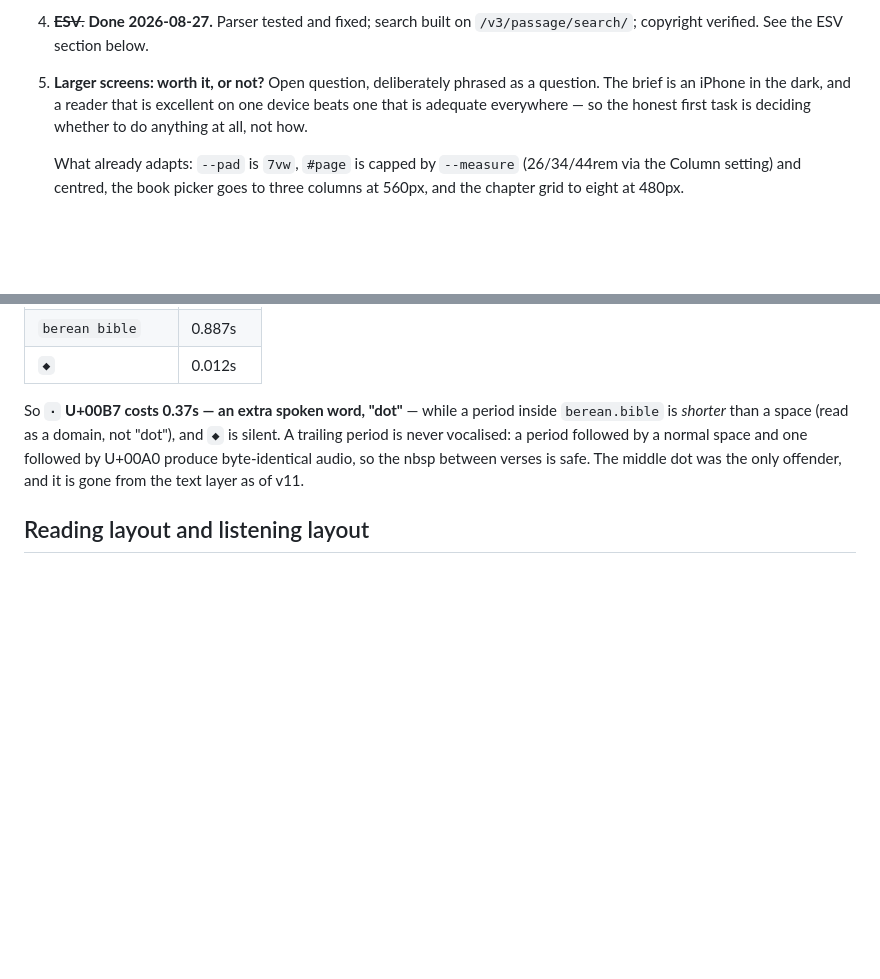
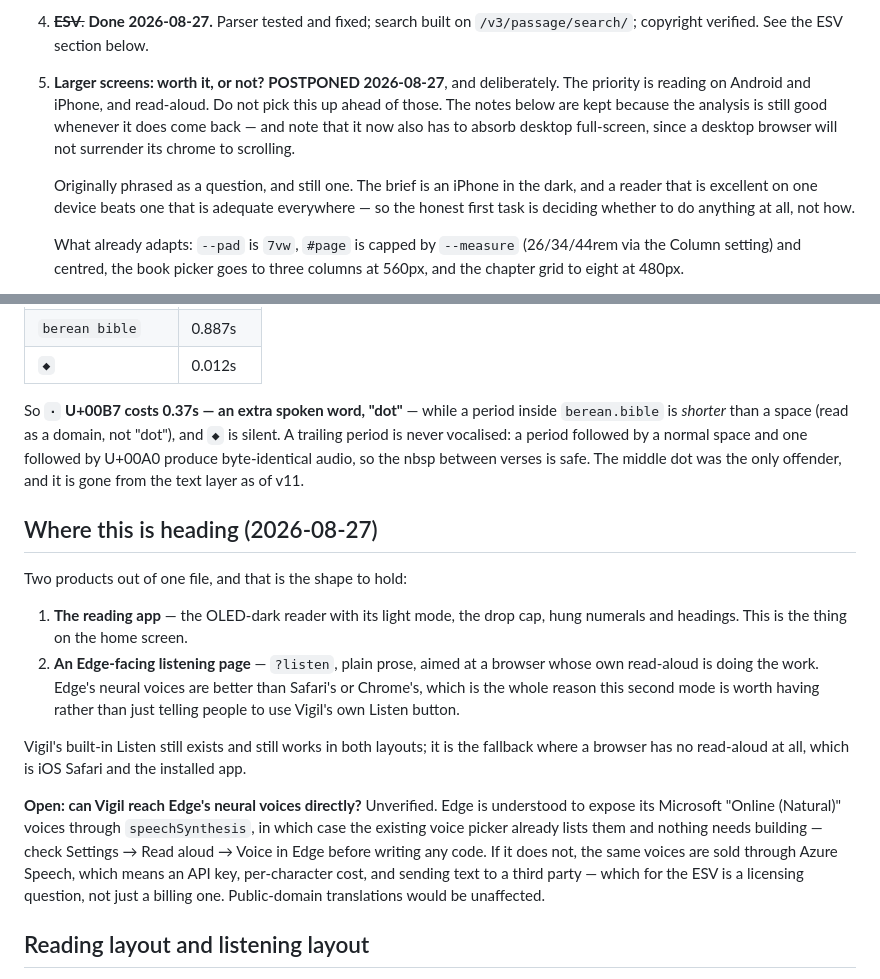
Before and after one commit to wasserja/vigil, a Markdown page: CLAUDE.md, 2 parts joined by grey strips. GitHub-like rendering; blank space fills up the shorter version.

Commit message:
Record the direction: two layouts, larger screens postponed
Larger screens is explicitly postponed rather than merely unstarted. The
priority is reading on Android and iPhone, and read-aloud. The existing
analysis is kept for whenever it returns, with a note that it now has to
absorb desktop full-screen too, since a desktop browser will not give up
its chrome to scrolling.

Also records what the two layouts are FOR, which the code alone does not
say: the reading app is the home-screen product, and ?listen exists
because Edge's neural voices are better than Safari's or Chrome's — that
is the reason to have a browser-facing mode at all rather than pointing
everyone at Vigil's own Listen button.

And leaves the open question honestly open: whether Edge exposes those
neural voices through speechSynthesis is unverified. If it does, the
existing voice picker already lists them and there is nothing to build.
If not, the same voices come from Azure Speech with a key, a per-character
cost, and third-party text handling that is a licensing question for the
ESV rather than only a billing one.

Co-Authored-By: Claude Opus 5 <noreply@anthropic.com>
Claude-Session: https://claude.ai/code/session_01Lj9szEQ2ADNZyUiE5S53NT

```diff
--- a/CLAUDE.md
+++ b/CLAUDE.md
@@ -205,8 +205,14 @@ Two more things the live API taught us, neither guessable from the docs:
    ANDed, results cap at 300. A hit opens the chapter and lands on the verse.
 4. ~~**ESV**.~~ **Done 2026-08-27.** Parser tested and fixed; search built on
    `/v3/passage/search/`; copyright verified. See the ESV section below.
-5. **Larger screens: worth it, or not?** Open question, deliberately phrased
-   as a question. The brief is an iPhone in the dark, and a reader that is
+5. **Larger screens: worth it, or not?** **POSTPONED 2026-08-27**, and
+   deliberately. The priority is reading on Android and iPhone, and
+   read-aloud. Do not pick this up ahead of those. The notes below are kept
+   because the analysis is still good whenever it does come back — and note
+   that it now also has to absorb desktop full-screen, since a desktop
+   browser will not surrender its chrome to scrolling.
+
+   Originally phrased as a question, and still one. The brief is an iPhone in the dark, and a reader that is
    excellent on one device beats one that is adequate everywhere — so the
    honest first task is deciding whether to do anything at all, not how.
 
@@ -460,6 +466,31 @@ period followed by a normal space and one followed by U+00A0 produce
 byte-identical audio, so the nbsp between verses is safe. The middle dot
 was the only offender, and it is gone from the text layer as of v11.
 
+## Where this is heading (2026-08-27)
+
+Two products out of one file, and that is the shape to hold:
+
+1. **The reading app** — the OLED-dark reader with its light mode, the drop
+   cap, hung numerals and headings. This is the thing on the home screen.
+2. **An Edge-facing listening page** — `?listen`, plain prose, aimed at a
+   browser whose own read-aloud is doing the work. Edge's neural voices are
+   better than Safari's or Chrome's, which is the whole reason this second
+   mode is worth having rather than just telling people to use Vigil's own
+   Listen button.
+
+Vigil's built-in Listen still exists and still works in both layouts; it is
+the fallback where a browser has no read-aloud at all, which is iOS Safari
+and the installed app.
+
+**Open: can Vigil reach Edge's neural voices directly?** Unverified. Edge
+is understood to expose its Microsoft "Online (Natural)" voices through
+`speechSynthesis`, in which case the existing voice picker already lists
+them and nothing needs building — check Settings → Read aloud → Voice in
+Edge before writing any code. If it does not, the same voices are sold
+through Azure Speech, which means an API key, per-character cost, and
+sending text to a third party — which for the ESV is a licensing question,
+not just a billing one. Public-domain translations would be unaffected.
+
 ## Reading layout and listening layout
 
 Two layouts, ONE file. Settings → Read aloud → "Listening layout", and
```
